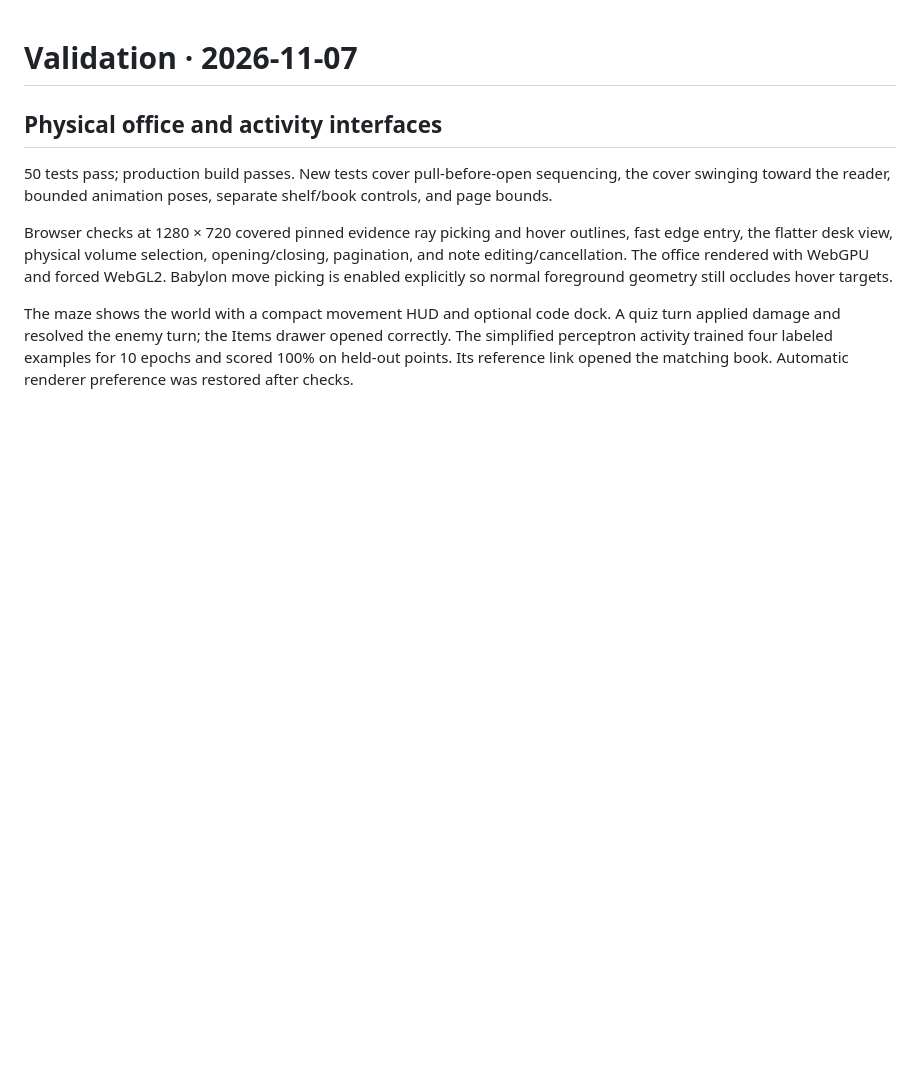
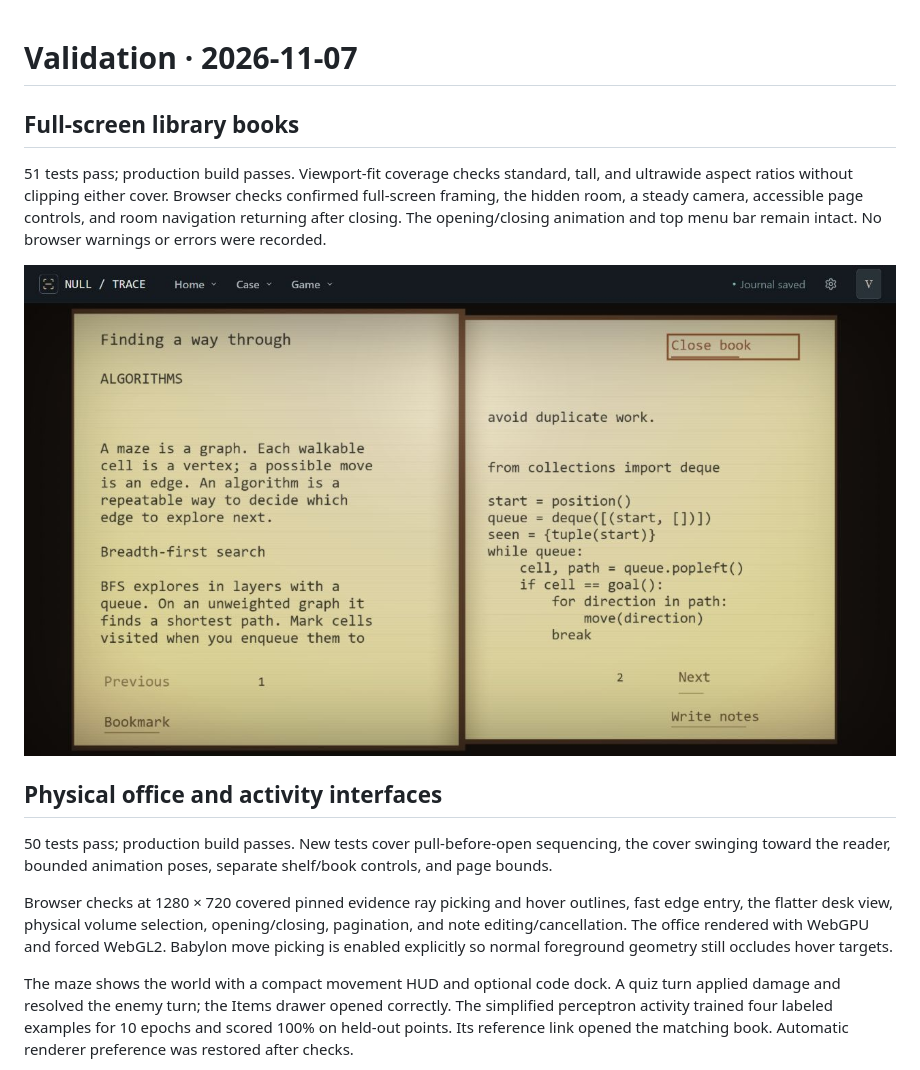
Before and after one commit to devonrzrh/BOTAKRPG, a Markdown page: docs/validation.md, the part around the change. Drawn GitHub-style; pictures changed too: docs/screenshots/fullscreen-book.jpg (added); blank space fills up the shorter version.

```diff
--- a/docs/validation.md
+++ b/docs/validation.md
@@ -1,4 +1,10 @@
 # Validation · 2026-11-07
+
+## Full-screen library books
+
+51 tests pass; production build passes. Viewport-fit coverage checks standard, tall, and ultrawide aspect ratios without clipping either cover. Browser checks confirmed full-screen framing, the hidden room, a steady camera, accessible page controls, and room navigation returning after closing. The opening/closing animation and top menu bar remain intact. No browser warnings or errors were recorded.
+
+![Full-screen library book](screenshots/fullscreen-book.jpg)
 
 ## Physical office and activity interfaces
 
```
Also changed, not shown: AGENTS.md (+1 -0 lines), README.md (+2 -0 lines), 6 other files.
